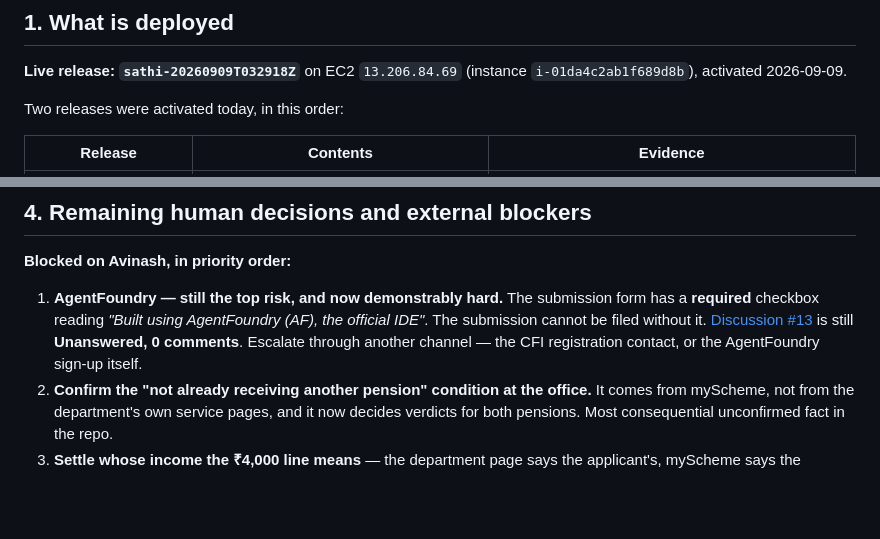
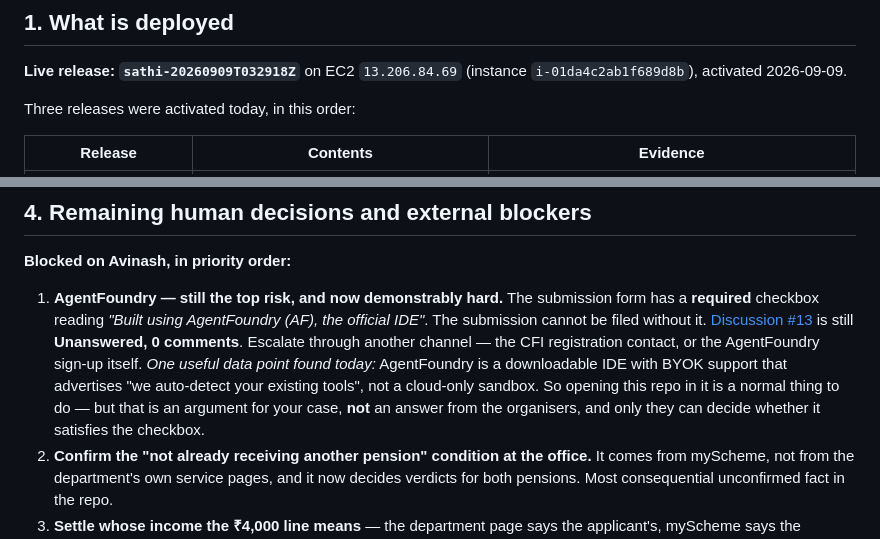
Before and after one commit to avinashnegi1999/yojana-sathi, a Markdown page: docs/CHECKPOINT_2026-09-09.md, 2 parts joined by grey strips. GitHub-like rendering; blank space fills up the shorter version.

```diff
--- a/docs/CHECKPOINT_2026-09-09.md
+++ b/docs/CHECKPOINT_2026-09-09.md
@@ -9,7 +9,7 @@ Supersedes `outputs/resume-checkpoint.md` in the 8 September Codex workspace.
 **Live release: `sathi-20260909T032918Z`** on EC2 `13.206.84.69`
 (instance `i-01da4c2ab1f689d8b`), activated 2026-09-09.
 
-Two releases were activated today, in this order:
+Three releases were activated today, in this order:
 
 | Release | Contents | Evidence |
 |---|---|---|
@@ -113,6 +116,11 @@ profile matched a rule.
    it. [Discussion #13](https://github.com/karlmehta/code-for-a-billion/discussions/13)
    is still **Unanswered, 0 comments**. Escalate through another channel —
    the CFI registration contact, or the AgentFoundry sign-up itself.
+   *One useful data point found today:* AgentFoundry is a downloadable IDE with
+   BYOK support that advertises "we auto-detect your existing tools", not a
+   cloud-only sandbox. So opening this repo in it is a normal thing to do — but
+   that is an argument for your case, **not** an answer from the organisers, and
+   only they can decide whether it satisfies the checkbox.
 2. **Confirm the "not already receiving another pension" condition at the
    office.** It comes from myScheme, not from the department's own service
    pages, and it now decides verdicts for both pensions. Most consequential
```
Also changed, not shown: other parts of docs/CHECKPOINT_2026-09-09.md (+18 -11 lines).
